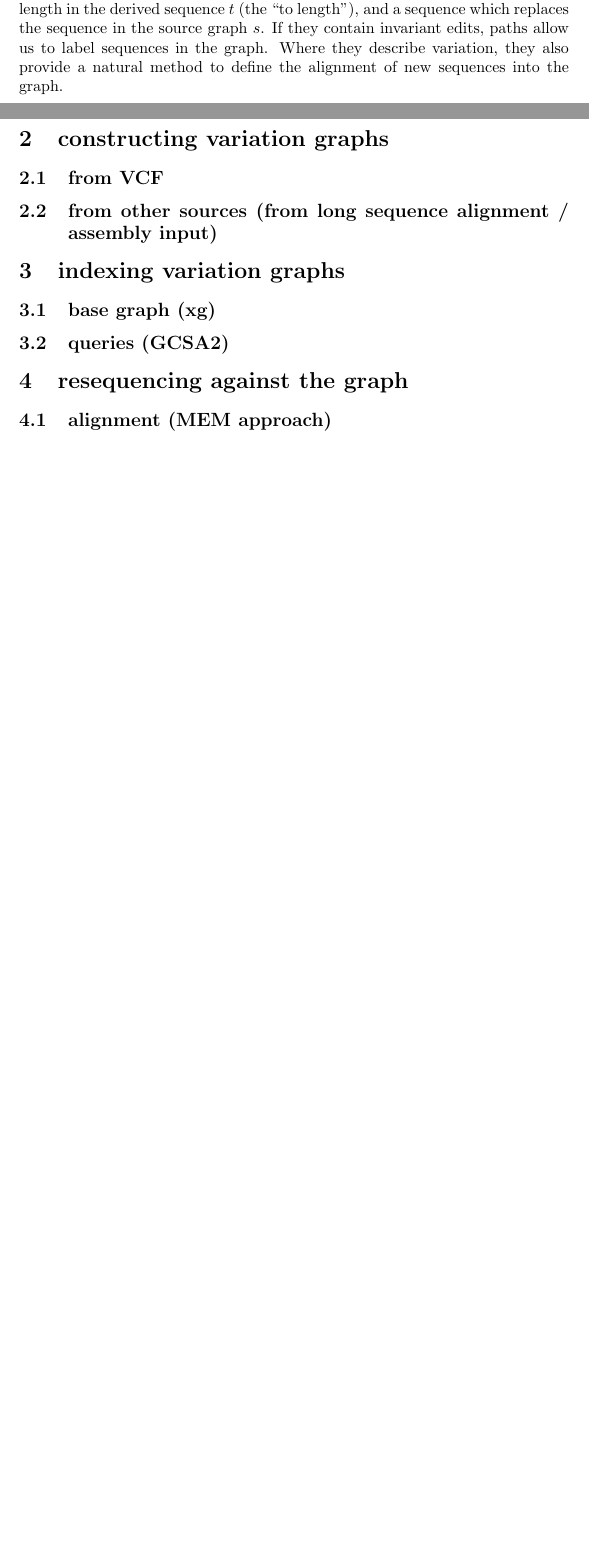
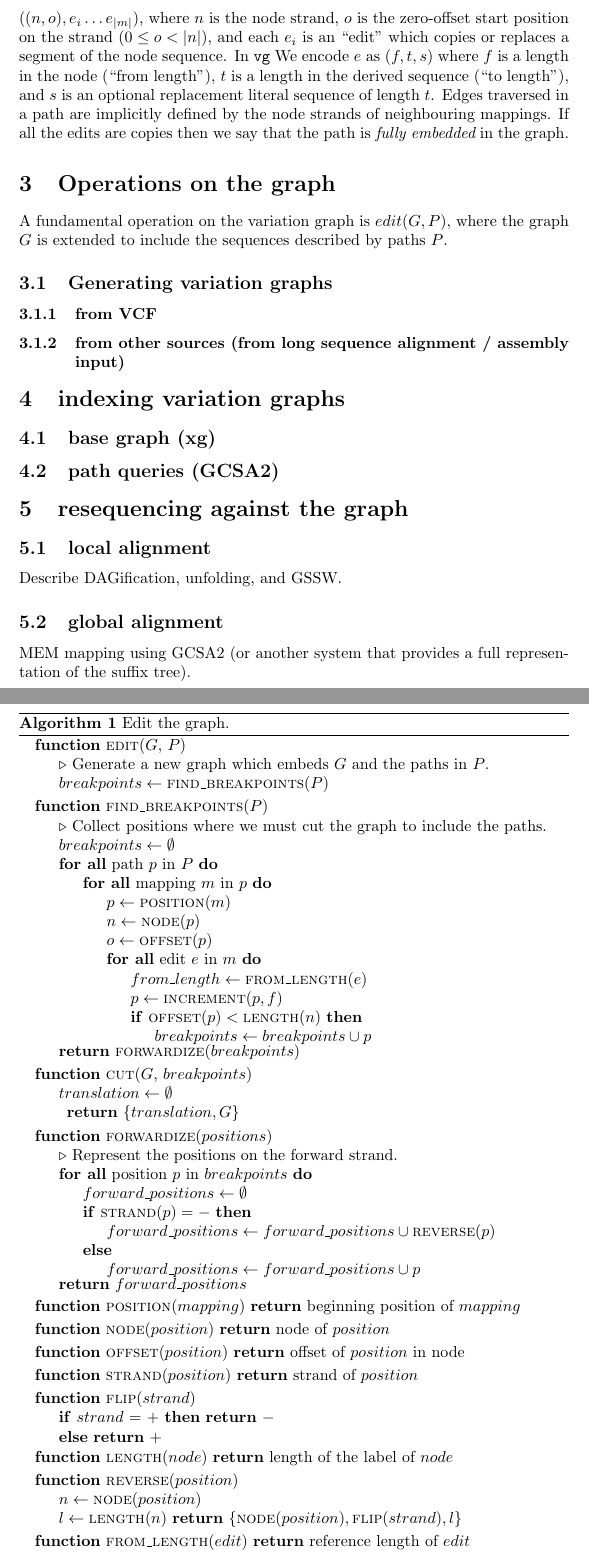
Before and after one commit to vgteam/vg, a LaTeX paper (doc/paper/main.tex): two parts of pages 3 and 4 of 5 before the commit and two parts of pages 3 and 4 of 6 after it, joined at a grey line, cut at the place of the change, the shorter picture padded with empty space. Compiled offline with pdfLaTeX.

Commit message:
update to paper (with @richarddurbin's help)

```diff
--- a/doc/paper/main.tex
+++ b/doc/paper/main.tex
@@ -64,10 +91,108 @@ We define paths as a series of ``mapping'' operations over a series of nodes $p
-Each mapping $m = \{ l, e_i \ldots e_{|m_i|} \}$ has a start position, which is a tuple of a node id $n$, a strand $d$, and an offset $o$ relative to the start of the node on that strand, $l = \{ n, d, o \}$, and a series of edit operations which describe the transformation of the sequence in question into the sequence represented by the path.
-Edits $x = \{ f, t, s \}$ have a length in the graph $f$ (the ``from length''), a length in the derived sequence $t$ (the ``to length''), and a sequence which replaces the sequence in the source graph $s$.
-If they contain invariant edits, paths allow us to label sequences in the graph.
-Where they describe variation, they also provide a natural method to define the alignment of new sequences into the graph.
+We define paths as alignments to a walk through the graph.  Explicitly, a path is a series of ``mapping'' operations, each
+describing the segment of the path derived from a single node, $p = m_1, \ldots, m_{|p|}$.  Each mapping $m$ can be written
+as $( (n, o), e_i \ldots e_{|m|} )$, where $n$ is the node strand, $o$ is the zero-offset start position on the strand ($0 \le o < |n|$),
+and each $e_i$ is an ``edit'' which copies or replaces a segment of the node sequence.  In {\tt vg} We encode $e$ as $(f, t, s)$
+where $f$ is a length in the node (``from length''), $t$ is a length in the derived sequence (``to length''), and $s$ is an optional
+replacement literal sequence of length $t$.  Edges traversed in a path are implicitly defined by the node strands of neighbouring mappings.
+If all the edits are copies then we say that the path is {\em fully embedded} in the graph.
 
-\section{constructing variation graphs}
+\section{Operations on the graph}
 
-\subsection{from VCF}
+A fundamental operation on the variation graph is $edit(G, P)$, where the graph $G$ is extended to include the sequences described by paths $P$.
 
-\subsection{from other sources (from long sequence alignment / assembly input)}
+\begin{algorithm}
+  \begin{algorithmic}
+
+    \Function{edit}{$G$, $P$}
+    \State \Comment{Generate a new graph which embeds $G$ and the paths in $P$.}
+    %\State $P \gets \Call{simplify}{P}$
+    \State $breakpoints \gets \Call{find\_breakpoints}{P}$
+    \EndFunction
+
+    %\Function{simplify}{$P$}
+    %\ForAll{path $p$ in $P$}
+    %\State $simplified\_path \gets []$
+    %\ForAll{mapping $m$ in $p$}
+    %\EndFor
+    %\EndFor
+    %\EndFunction
+
+    \Function{find\_breakpoints}{$P$}
+    \State \Comment{Collect positions where we must cut the graph to include the paths.}
+    \State $breakpoints \gets \emptyset$
+    \ForAll{path $p$ in $P$}
+    \ForAll{mapping $m$ in $p$}
+    \State $p \gets \Call{position}{m}$
+    \State $n \gets \Call{node}{p}$
+    \State $o \gets \Call{offset}{p}$
+    %\State $s \gets \Call{strand}{p}$
+    %\If {$strand$ = $-$}
+    %\State $p \gets \Call{reverse}{p}$
+    \ForAll{edit $e$ in $m$}
+    \State $from\_length \gets \Call{from\_length}{e}$
+    \State $p \gets \Call{increment}{p, f}$
+    \If{$\Call{offset}{p} < \Call{length}{n}$}
+    \State $breakpoints \gets breakpoints \cup p$
+    \EndIf
+    \EndFor
+    \EndFor
+    \EndFor
+    \Return $\Call{forwardize}{breakpoints}$
+    \EndFunction
+
+    \Function{cut}{$G$, $breakpoints$}
+    \State $translation \gets \emptyset$
+
+    \Return $\{ translation, G \}$
+    \EndFunction
+
+    \Function{forwardize}{$positions$}
+    \State \Comment{Represent the positions on the forward strand.}
+    \ForAll{position $p$ in $breakpoints$}
+    \State $forward\_positions \gets \emptyset$
+    \If{$\Call{strand}{p} = -$}
+    \State $forward\_positions \gets forward\_positions \cup \Call{reverse}{p}$
+    \Else
+    \State $forward\_positions \gets forward\_positions \cup p$
+    \EndIf
+    \EndFor
+    \Return $forward\_positions$
+    \EndFunction
+
+    \Function{position}{$mapping$}
+    \Return beginning position of $mapping$
+    \EndFunction
+
+    \Function{node}{$position$}
+    \Return node of $position$
+    \EndFunction
+
+    \Function{offset}{$position$}
+    \Return offset of $position$ in node
+    \EndFunction
+
+    \Function{strand}{$position$}
+    \Return strand of $position$
+    \EndFunction
+
+    \Function{flip}{$strand$}
+    \If{$strand$ = $+$}
+    \Return $-$
+    \Else{}
+    \Return $+$
+    \EndIf
+    \EndFunction
+
+    \Function{length}{$node$}
+    \Return length of the label of $node$
+    \EndFunction
+
+    \Function{reverse}{$position$}
+    \State $n \gets \Call{node}{position}$
+    \State $l \gets \Call{length}{n}$
+    \Return $\{ \Call{node}{position}, \Call{flip}{strand}, l \}$
+    \EndFunction
+
+    \Function{from\_length}{$edit$}
+    \Return reference length of $edit$
+    \EndFunction
@@ -74,20 +204,35 @@ Where they describe variation, they also provide a natural method to define the
+  \end{algorithmic}
+  \caption{Edit the graph.}
+\end{algorithm}
+
+
+\subsection{Generating variation graphs}
+
+\subsubsection{from VCF}
+
+\subsubsection{from other sources (from long sequence alignment / assembly input)}
 
 
 \section{indexing variation graphs}
 
 \subsection{base graph (xg)}
 
-\subsection{queries (GCSA2)}
+\subsection{path queries (GCSA2)}
 
 
 \section{resequencing against the graph}
 
-\subsection{alignment (MEM approach)}
+\subsection{local alignment}
+
+Describe DAGification, unfolding, and GSSW.
+
+\subsection{global alignment}
+
+MEM mapping using GCSA2 (or another system that provides a full representation of the suffix tree).
 
 \subsection{variant calling (novel alleles)}
 
 \subsection{genotyping (across things in the graph)}
-
 
 \section{experiments}
 
```
Also changed, not shown: doc/paper/main.tex (88 more changed lines).
